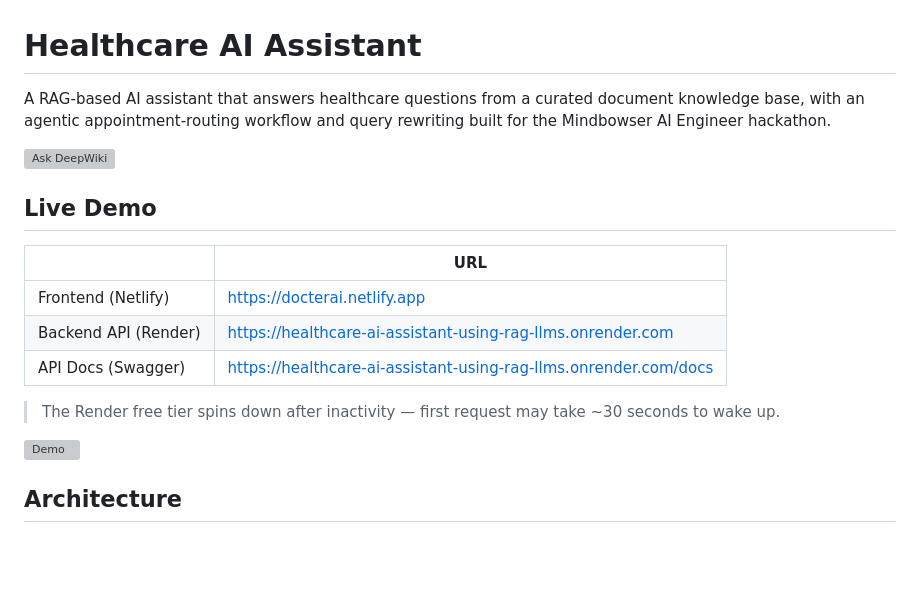
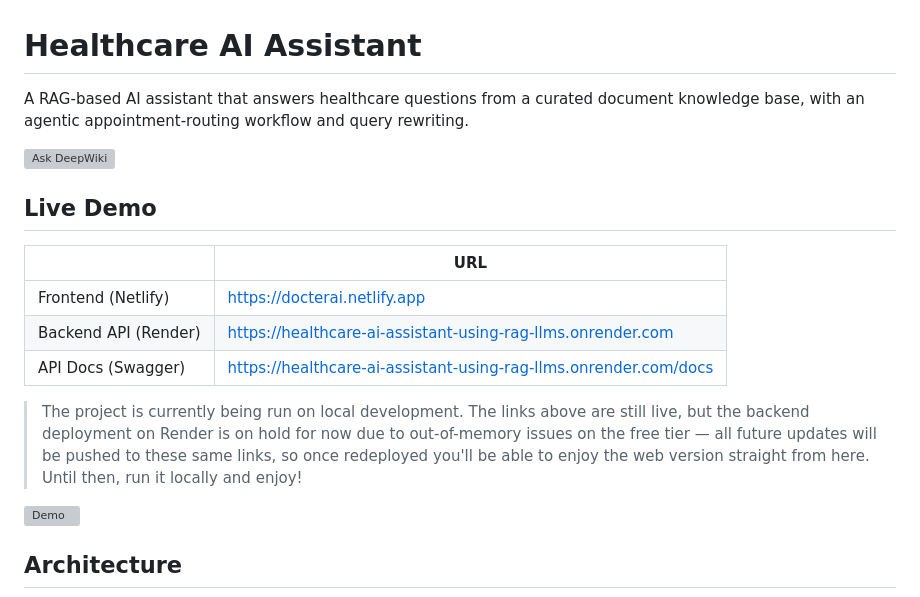
Before and after one commit to MoSahil147/Healthcare-AI-Assistant-using-RAG-LLMs, a Markdown page: README.md, the part around the change. GitHub-like rendering; blank space fills up the shorter version; grey boxes are pictures that could not be loaded.

```diff
--- a/README.md
+++ b/README.md
@@ -1,6 +1,6 @@
 # Healthcare AI Assistant
 
-A RAG-based AI assistant that answers healthcare questions from a curated document knowledge base, with an agentic appointment-routing workflow and query rewriting  built for the Mindbowser AI Engineer hackathon.
+A RAG-based AI assistant that answers healthcare questions from a curated document knowledge base, with an agentic appointment-routing workflow and query rewriting.
 
 [![Ask DeepWiki](https://deepwiki.com/badge.svg)](https://deepwiki.com/MoSahil147/Healthcare-AI-Assistant-using-RAG-LLMs)
 
@@ -12,7 +12,7 @@ A RAG-based AI assistant that answers healthcare questions from a curated docume
 | Backend API (Render) | https://healthcare-ai-assistant-using-rag-llms.onrender.com |
 | API Docs (Swagger) | https://healthcare-ai-assistant-using-rag-llms.onrender.com/docs |
 
-> The Render free tier spins down after inactivity — first request may take ~30 seconds to wake up.
+> The project is currently being run on local development. The links above are still live, but the backend deployment on Render is on hold for now due to out-of-memory issues on the free tier — all future updates will be pushed to these same links, so once redeployed you'll be able to enjoy the web version straight from here. Until then, run it locally and enjoy!
 
 ![Demo](Demo.gif)
 
```
Also changed, not shown: PROJECT_JOURNAL.md (+1 -1 lines).
